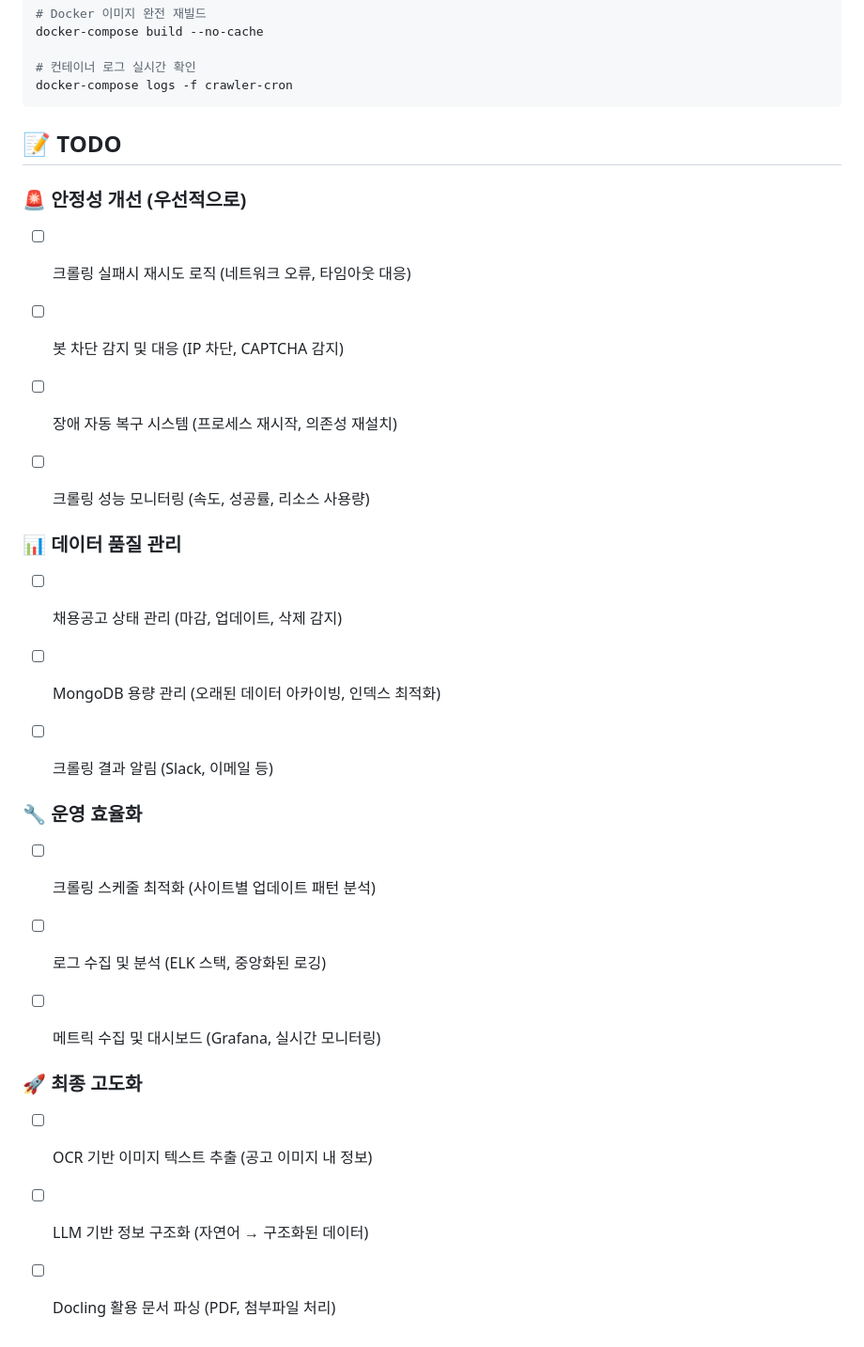
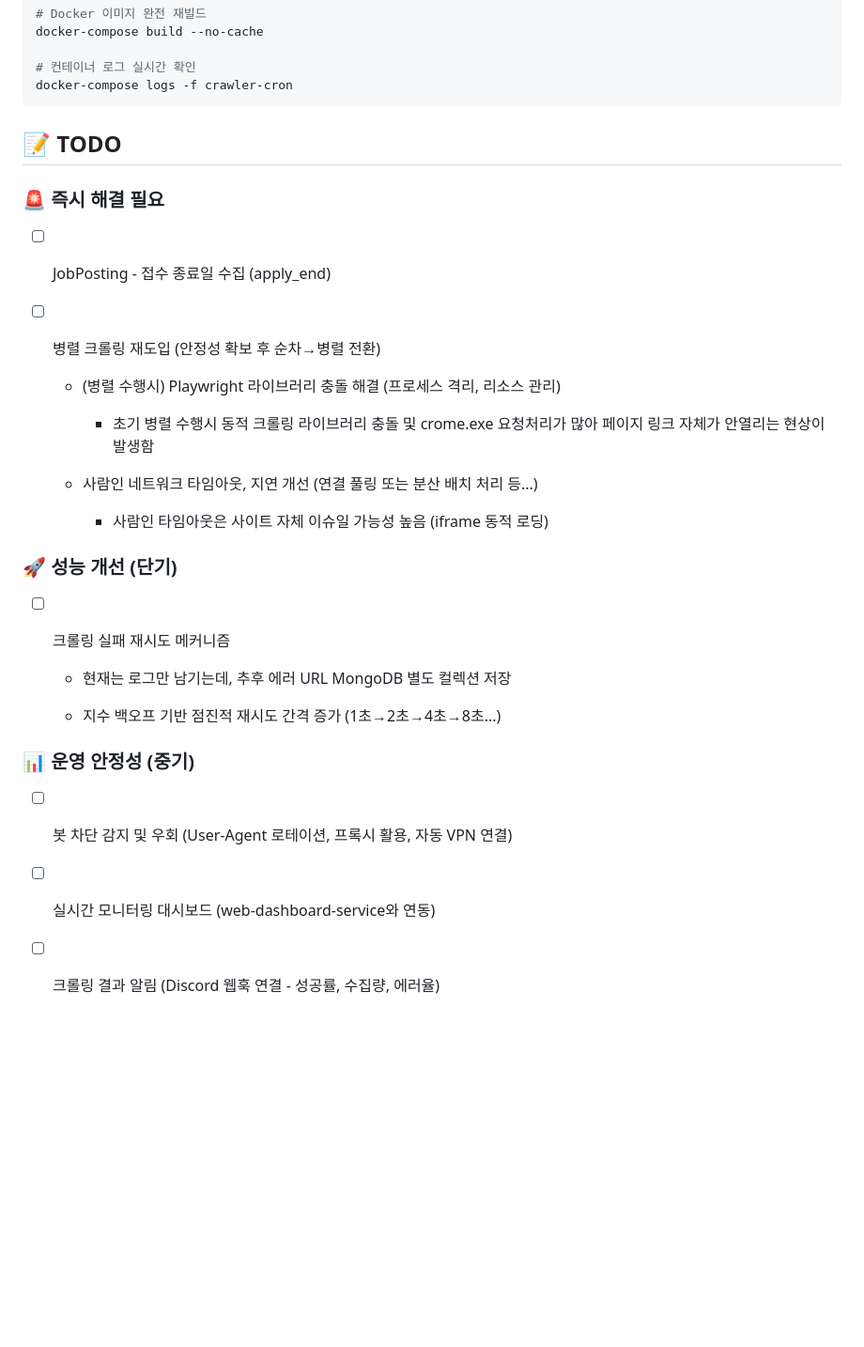
Before and after one commit to devyzz/datajob-insight, a Markdown page: crawler-service/README.md, the part around the change. Shown at 94% size. GitHub-like rendering; blank space fills up the shorter version.

Commit message:
docs: update README

````diff
--- a/crawler-service/README.md
+++ b/crawler-service/README.md
@@ -454,39 +454,34 @@ docker-compose build --no-cache
 docker-compose logs -f crawler-cron
 ```
 
-
 ## 📝 TODO
 
-### 🚨 안정성 개선 (우선적으로)
+### 🚨 즉시 해결 필요
 
-- [ ]  크롤링 실패시 재시도 로직 (네트워크 오류, 타임아웃 대응)
+- [ ] JobPosting - 접수 종료일 수집 (apply_end)
 
-- [ ]  봇 차단 감지 및 대응 (IP 차단, CAPTCHA 감지)
+- [ ] 병렬 크롤링 재도입 (안정성 확보 후 순차→병렬 전환)
 
-- [ ]  장애 자동 복구 시스템 (프로세스 재시작, 의존성 재설치)
+	- (병렬 수행시) Playwright 라이브러리 충돌 해결 (프로세스 격리, 리소스 관리)
 
-- [ ]  크롤링 성능 모니터링 (속도, 성공률, 리소스 사용량)
+		- 초기 병렬 수행시 동적 크롤링 라이브러리 충돌 및 crome.exe 요청처리가 많아 페이지 링크 자체가 안열리는 현상이 발생함
 
-### 📊 데이터 품질 관리
+	- 사람인 네트워크 타임아웃, 지연 개선 (연결 풀링 또는 분산 배치 처리 등...)
 
-- [ ]  채용공고 상태 관리 (마감, 업데이트, 삭제 감지)
+		- 사람인 타임아웃은 사이트 자체 이슈일 가능성 높음 (iframe 동적 로딩)
 
-- [ ]  MongoDB 용량 관리 (오래된 데이터 아카이빙, 인덱스 최적화)
+### 🚀 성능 개선 (단기)
 
-- [ ]  크롤링 결과 알림 (Slack, 이메일 등)
+- [ ] 크롤링 실패 재시도 메커니즘
 
-### 🔧 운영 효율화
+	- 현재는 로그만 남기는데, 추후 에러 URL MongoDB 별도 컬렉션 저장
 
-- [ ]  크롤링 스케줄 최적화 (사이트별 업데이트 패턴 분석)
+	- 지수 백오프 기반 점진적 재시도 간격 증가 (1초→2초→4초→8초...)
 
-- [ ]  로그 수집 및 분석 (ELK 스택, 중앙화된 로깅)
+### 📊 운영 안정성 (중기)
 
-- [ ]  메트릭 수집 및 대시보드 (Grafana, 실시간 모니터링)
+- [ ] 봇 차단 감지 및 우회 (User-Agent 로테이션, 프록시 활용, 자동 VPN 연결)
 
-### 🚀 최종 고도화
+- [ ] 실시간 모니터링 대시보드 (web-dashboard-service와 연동)
 
-- [ ]  OCR 기반 이미지 텍스트 추출 (공고 이미지 내 정보)
-
-- [ ]  LLM 기반 정보 구조화 (자연어 → 구조화된 데이터)
-
-- [ ]  Docling 활용 문서 파싱 (PDF, 첨부파일 처리)
+- [ ] 크롤링 결과 알림 (Discord 웹훅 연결 - 성공률, 수집량, 에러율)
````
